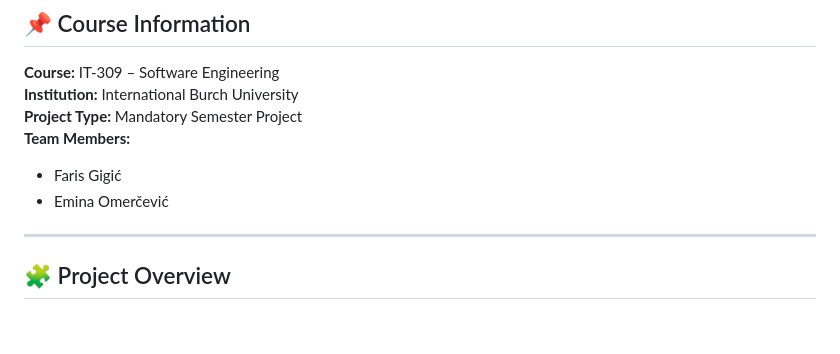
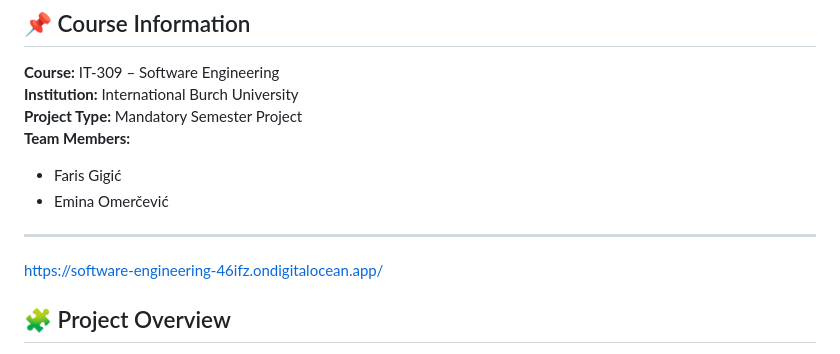
Before and after one commit to farisgigic/IT309-Software-Engineering, a Markdown page: README.md, the part around the change. GitHub-like rendering; blank space fills up the shorter version.

```diff
--- a/README.md
+++ b/README.md
@@ -11,6 +11,7 @@
 - Emina Omerčević
 
 ---
+https://software-engineering-46ifz.ondigitalocean.app/
 
 ## 🧩 Project Overview
 
```
